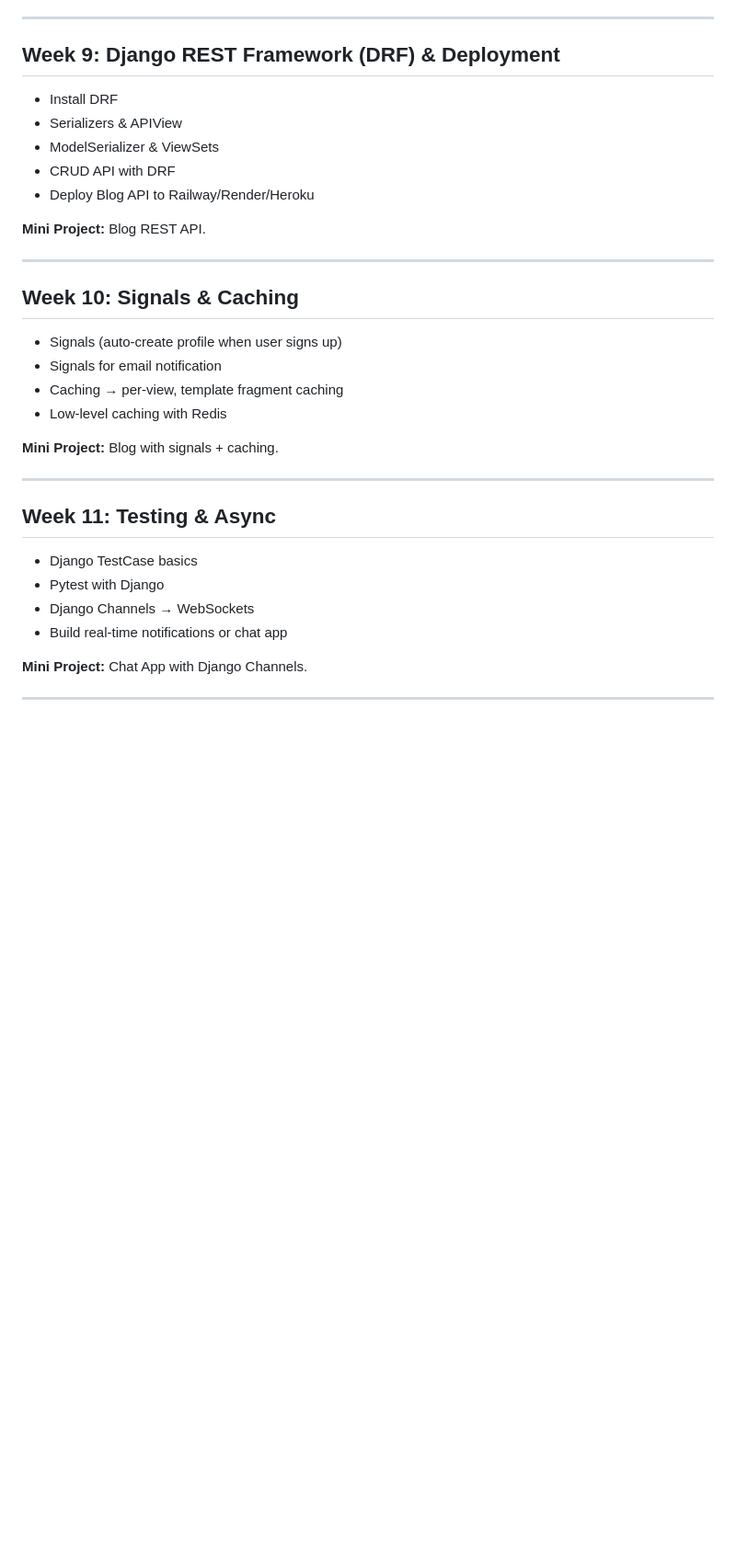
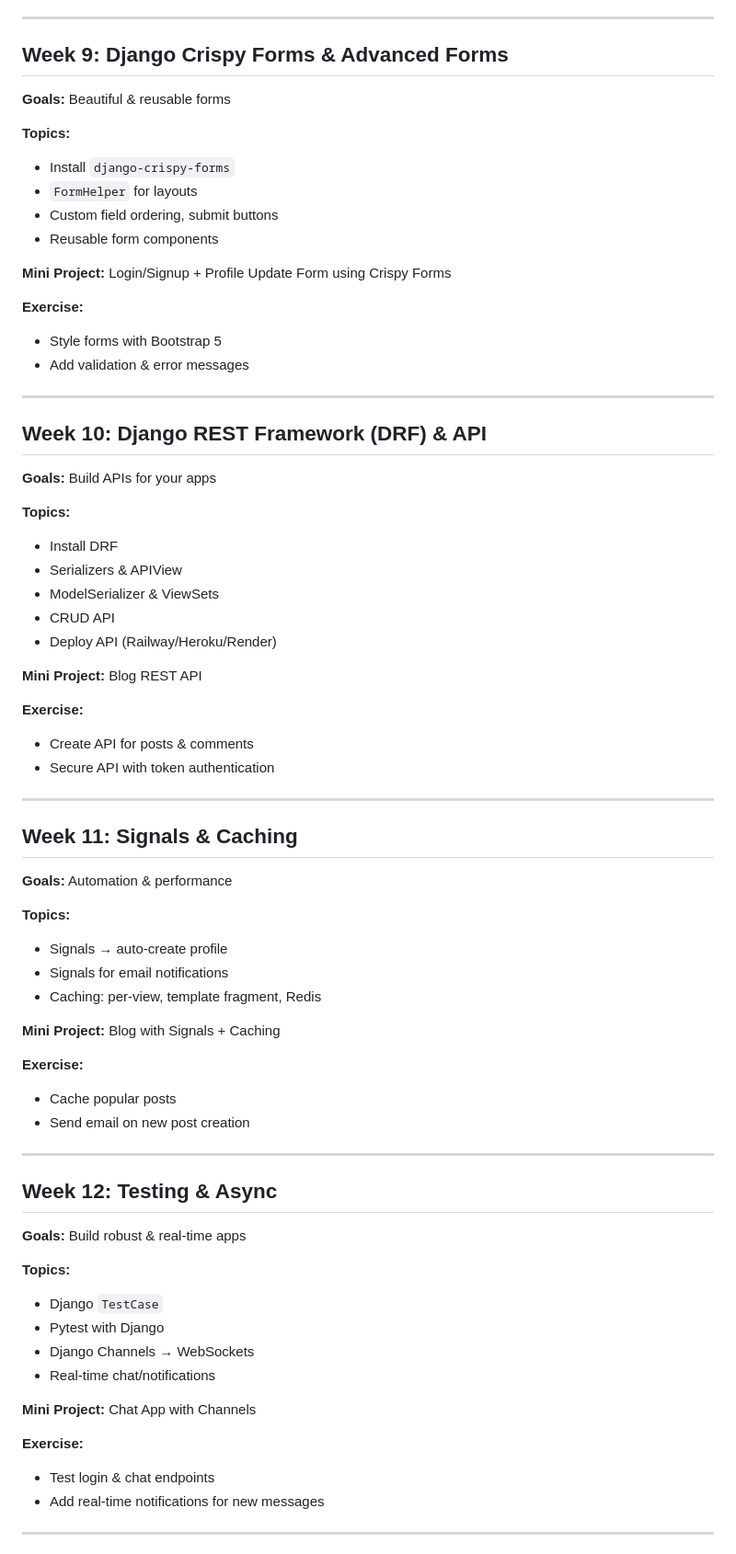
Before and after one commit to maroof2424/Django_Roadmap, a Markdown page: Readme.md, the part around the change printed below. Shown: that part at 92% size. Drawn GitHub-style; blank space fills up the shorter version.

```diff
--- a/Readme.md
+++ b/Readme.md
@@ -96,37 +167,83 @@
 
 ---
 
-## **Week 9: Django REST Framework (DRF) & Deployment**
+## **Week 9: Django Crispy Forms & Advanced Forms**
+
+**Goals:** Beautiful & reusable forms
+
+**Topics:**
+
+* Install `django-crispy-forms`
+* `FormHelper` for layouts
+* Custom field ordering, submit buttons
+* Reusable form components
+
+**Mini Project:** Login/Signup + Profile Update Form using Crispy Forms
+
+**Exercise:**
+
+* Style forms with Bootstrap 5
+* Add validation & error messages
+
+---
+
+## **Week 10: Django REST Framework (DRF) & API**
+
+**Goals:** Build APIs for your apps
+
+**Topics:**
 
 * Install DRF
 * Serializers & APIView
 * ModelSerializer & ViewSets
-* CRUD API with DRF
-* Deploy Blog API to Railway/Render/Heroku
+* CRUD API
+* Deploy API (Railway/Heroku/Render)
 
-**Mini Project:** Blog REST API.
+**Mini Project:** Blog REST API
+
+**Exercise:**
+
+* Create API for posts & comments
+* Secure API with token authentication
 
 ---
 
-## **Week 10: Signals & Caching**
+## **Week 11: Signals & Caching**
 
-* Signals (auto-create profile when user signs up)
-* Signals for email notification
-* Caching → per-view, template fragment caching
-* Low-level caching with Redis
+**Goals:** Automation & performance
 
-**Mini Project:** Blog with signals + caching.
+**Topics:**
+
+* Signals → auto-create profile
+* Signals for email notifications
+* Caching: per-view, template fragment, Redis
+
+**Mini Project:** Blog with Signals + Caching
+
+**Exercise:**
+
+* Cache popular posts
+* Send email on new post creation
 
 ---
 
-## **Week 11: Testing & Async**
+## **Week 12: Testing & Async**
 
-* Django TestCase basics
+**Goals:** Build robust & real-time apps
+
+**Topics:**
+
+* Django `TestCase`
 * Pytest with Django
 * Django Channels → WebSockets
-* Build real-time notifications or chat app
+* Real-time chat/notifications
 
-**Mini Project:** Chat App with Django Channels.
+**Mini Project:** Chat App with Channels
+
+**Exercise:**
+
+* Test login & chat endpoints
+* Add real-time notifications for new messages
 
 ---
 
```
Also changed, not shown: other parts of Readme.md (+170 -30 lines).
